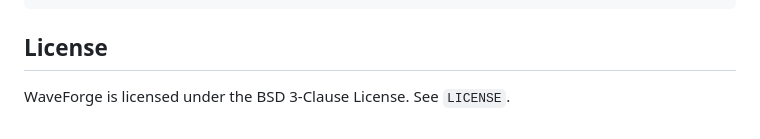
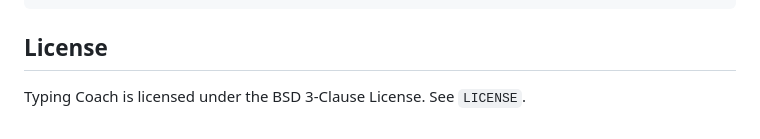
Before and after one commit to freeCodeCamp-Universe/typing-coach, a Markdown page: README.md, the part around the change. Rendered like a GitHub page.

Commit message:
chore: add licence to readme

```diff
--- a/README.md
+++ b/README.md
@@ -66,4 +66,4 @@ type-practice/
 
 ## License
 
-WaveForge is licensed under the BSD 3-Clause License. See `LICENSE`.
+Typing Coach is licensed under the BSD 3-Clause License. See `LICENSE`.
```
